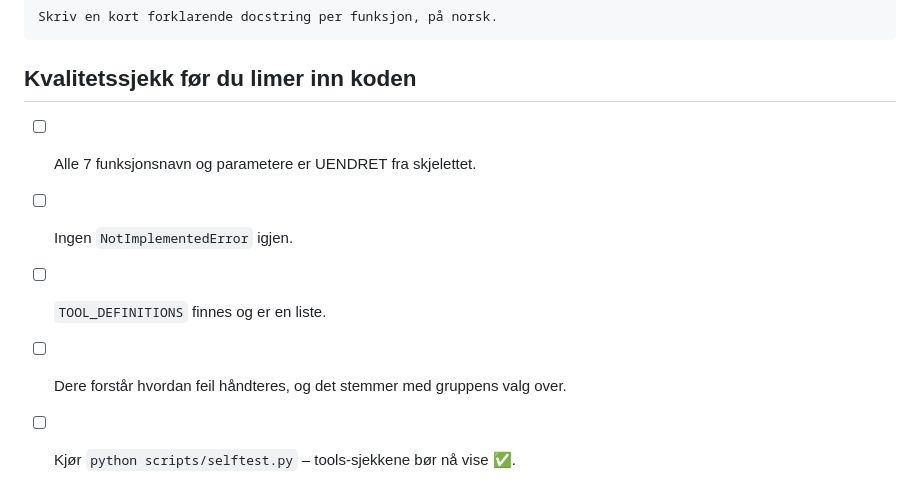
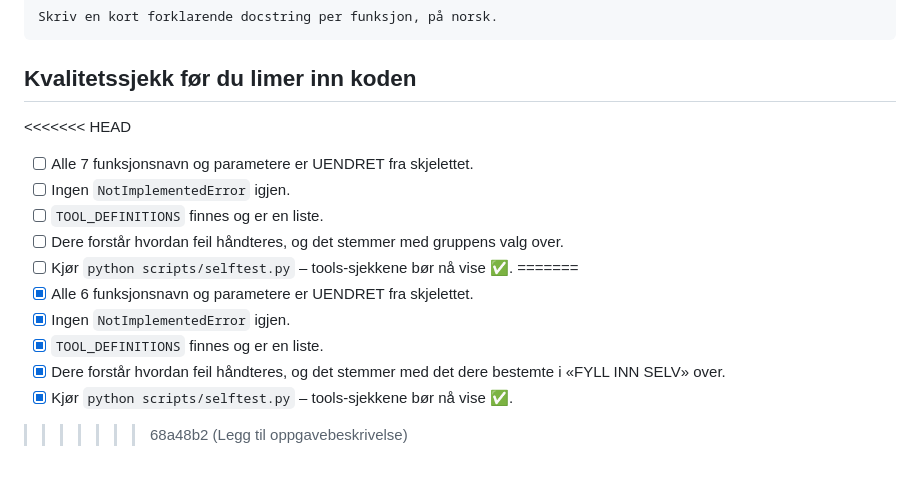
Before and after one commit to jonkristoffer05/ING100-gruppeoppgave-1, a Markdown page: PROMPTS/01_tools.md, the part around the change. Rendered like a GitHub page.

```diff
--- a/PROMPTS/01_tools.md
+++ b/PROMPTS/01_tools.md
@@ -79,9 +79,18 @@ Skriv en kort forklarende docstring per funksjon, på norsk.
 
 ## Kvalitetssjekk før du limer inn koden
 
+<<<<<<< HEAD
 - [ ] Alle 7 funksjonsnavn og parametere er UENDRET fra skjelettet.
 - [ ] Ingen `NotImplementedError` igjen.
 - [ ] `TOOL_DEFINITIONS` finnes og er en liste.
 - [ ] Dere forstår hvordan feil håndteres, og det stemmer med gruppens valg
   over.
 - [ ] Kjør `python scripts/selftest.py` – tools-sjekkene bør nå vise ✅.
+=======
+- [x] Alle 6 funksjonsnavn og parametere er UENDRET fra skjelettet.
+- [x] Ingen `NotImplementedError` igjen.
+- [x] `TOOL_DEFINITIONS` finnes og er en liste.
+- [x] Dere forstår hvordan feil håndteres, og det stemmer med det dere
+      bestemte i «FYLL INN SELV» over.
+- [x] Kjør `python scripts/selftest.py` – tools-sjekkene bør nå vise ✅.
+>>>>>>> 68a48b2 (Legg til oppgavebeskrivelse)
```
